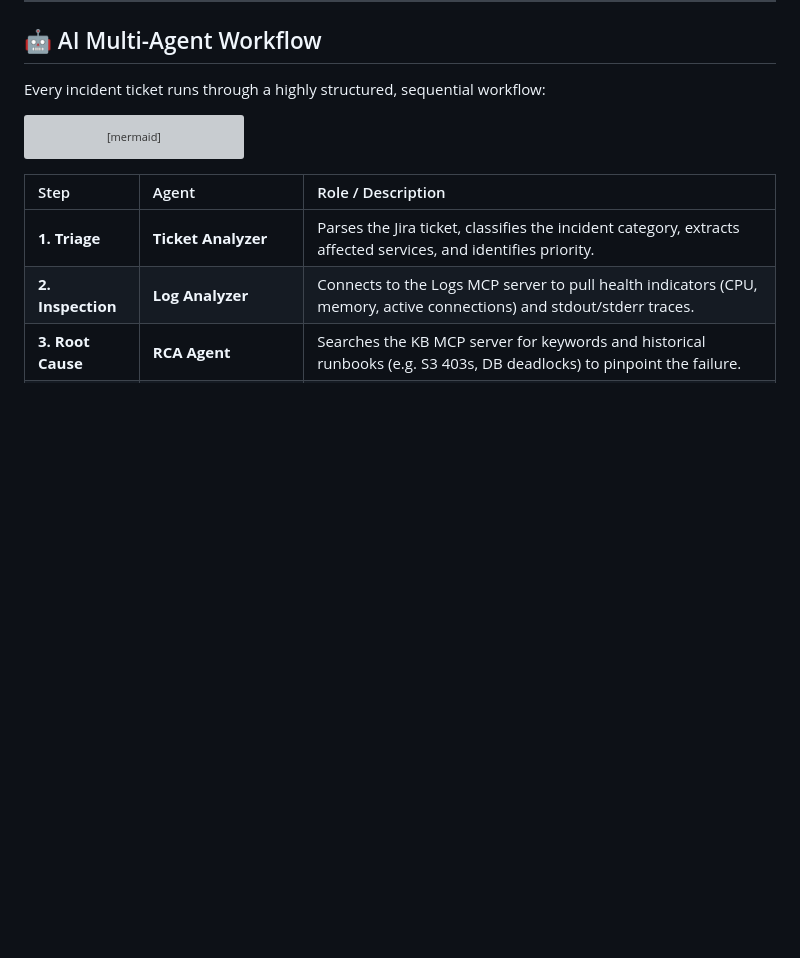
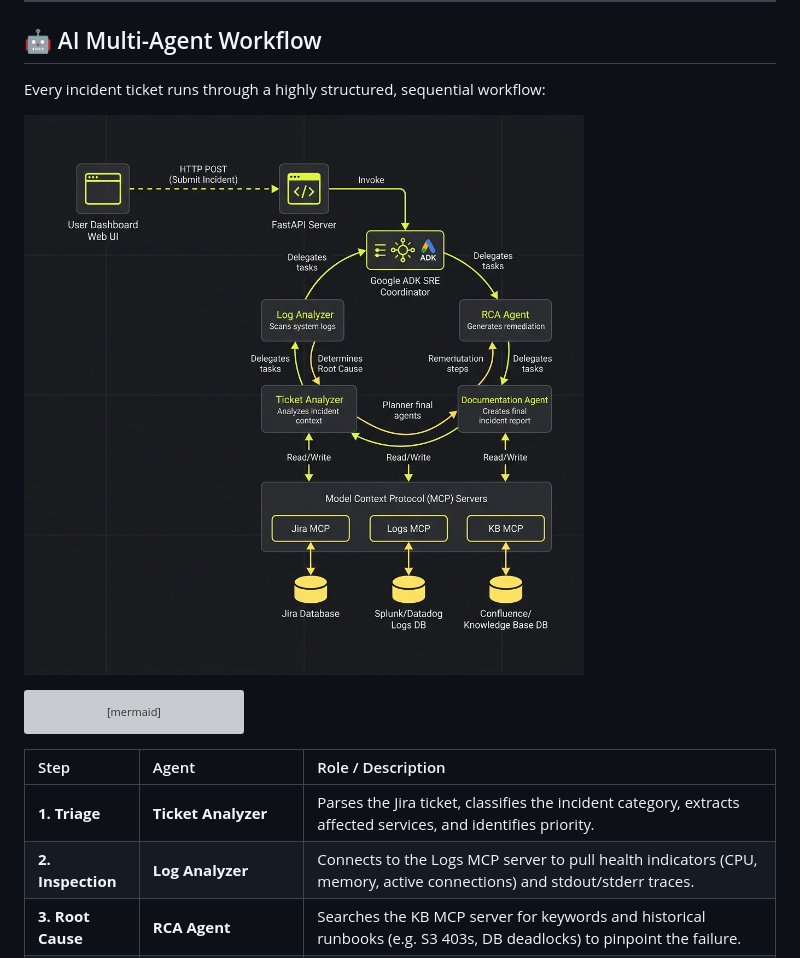
Before and after one commit to SouravCodes23/enterprise-mcp-incident-resolver, a Markdown page: README.md, the part around the change. Rendered like a GitHub page; pictures changed too: assets/multi_agent_workflow_diagram.png (added); blank space fills up the shorter version; grey boxes are pictures that could not be loaded.

Commit message:
docs: add detailed multi-agent workflow architecture diagram illustration

````diff
--- a/README.md
+++ b/README.md
@@ -97,6 +97,8 @@ graph TD
 ## 🤖 AI Multi-Agent Workflow
 
 Every incident ticket runs through a highly structured, sequential workflow:
+
+![Antigravity Multi-Agent Workflow](assets/multi_agent_workflow_diagram.png)
 
 ```mermaid
 sequenceDiagram
````
